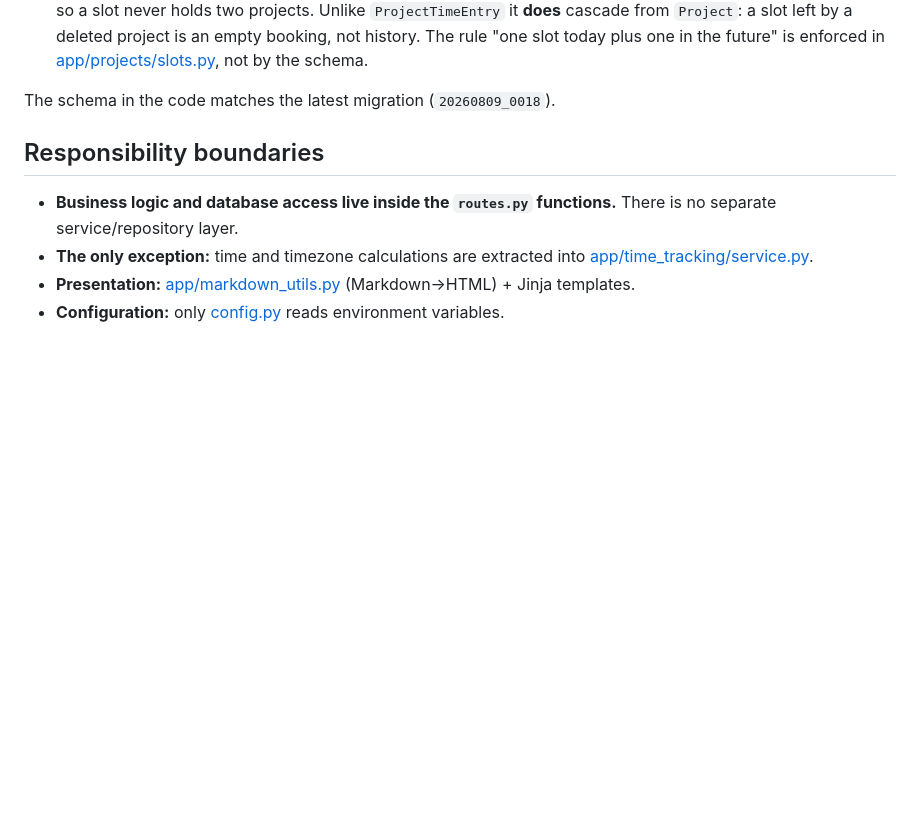
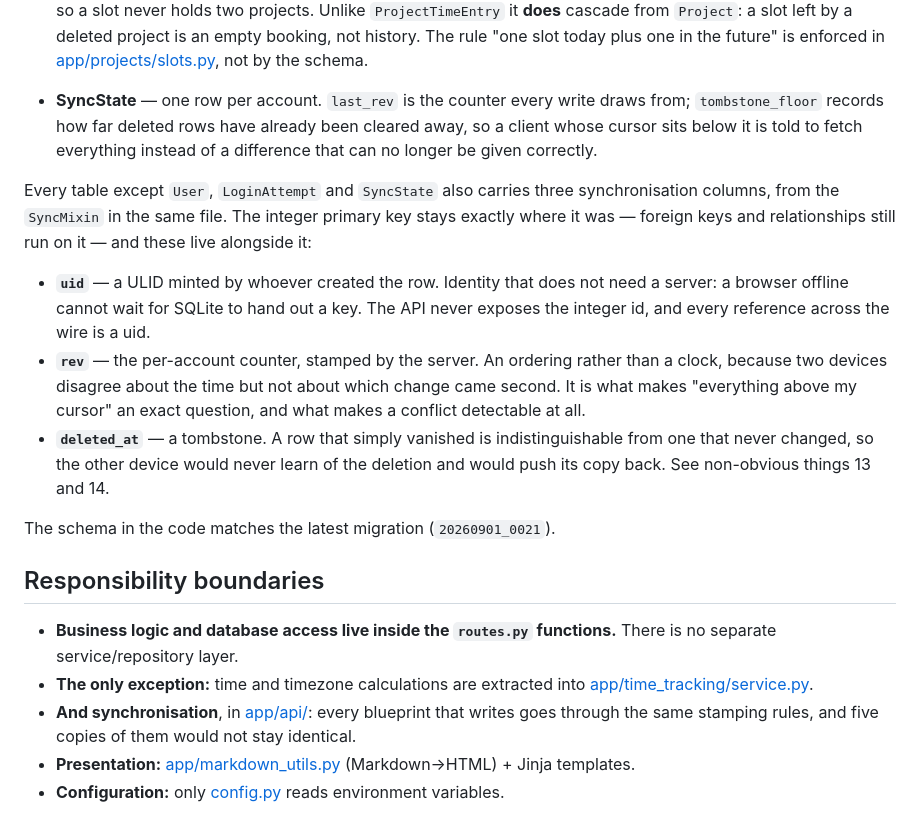
Before and after one commit to SzymonEls/AI-productivity-app, a Markdown page: docs/ARCHITECTURE.md, the part around one of its changes. Rendered like a GitHub page; blank space fills up the shorter version.

```diff
--- a/docs/ARCHITECTURE.md
+++ b/docs/ARCHITECTURE.md
@@ -72,12 +74,33 @@ All tables are in [app/models.py](../app/models.py). All of them have `created_a
   empty booking, not history. The rule "one slot today plus one in the future" is enforced in
   [app/projects/slots.py](../app/projects/slots.py), not by the schema.
 
-The schema in the code matches the latest migration (`20260809_0018`).
+- **SyncState** — one row per account. `last_rev` is the counter every write draws from;
+  `tombstone_floor` records how far deleted rows have already been cleared away, so a client
+  whose cursor sits below it is told to fetch everything instead of a difference that can no
+  longer be given correctly.
+
+Every table except `User`, `LoginAttempt` and `SyncState` also carries three synchronisation
+columns, from the `SyncMixin` in the same file. The integer primary key stays exactly where it
+was — foreign keys and relationships still run on it — and these live alongside it:
+
+- **`uid`** — a ULID minted by whoever created the row. Identity that does not need a server:
+  a browser offline cannot wait for SQLite to hand out a key. The API never exposes the integer
+  id, and every reference across the wire is a uid.
+- **`rev`** — the per-account counter, stamped by the server. An ordering rather than a clock,
+  because two devices disagree about the time but not about which change came second. It is
+  what makes "everything above my cursor" an exact question, and what makes a conflict
+  detectable at all.
+- **`deleted_at`** — a tombstone. A row that simply vanished is indistinguishable from one that
+  never changed, so the other device would never learn of the deletion and would push its copy
+  back. See non-obvious things 13 and 14.
+
+The schema in the code matches the latest migration (`20260901_0021`).
 
 ## Responsibility boundaries
 
 - **Business logic and database access live inside the `routes.py` functions.** There is no separate service/repository layer.
 - **The only exception:** time and timezone calculations are extracted into [app/time_tracking/service.py](../app/time_tracking/service.py).
+- **And synchronisation**, in [app/api/](../app/api/): every blueprint that writes goes through the same stamping rules, and five copies of them would not stay identical.
 - **Presentation:** [app/markdown_utils.py](../app/markdown_utils.py) (Markdown→HTML) + Jinja templates.
 - **Configuration:** only [config.py](../config.py) reads environment variables.
 
```
Also changed, not shown: other parts of docs/ARCHITECTURE.md (+37 -0 lines), docs/CHANGE-CHECKLIST.md (+13 -0 lines).
